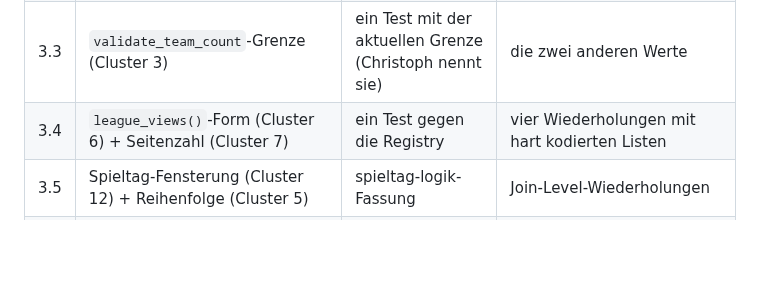
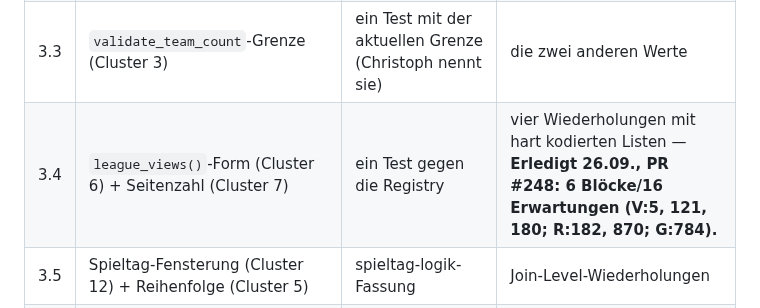
Before and after one commit to chrisschwer/League-Simulator-Update, a Markdown page: docs/plans/2026-09-15-testsuite-umbau-und-folgeschritte.md, the part around the change. GitHub-like rendering; blank space fills up the shorter version.

Commit message:
docs(#211): PR-Nummer von Stufe 3.4 im Plan nachtragen
Co-Authored-By: Claude Sonnet 5 <noreply@anthropic.com>

```diff
--- a/docs/plans/2026-09-15-testsuite-umbau-und-folgeschritte.md
+++ b/docs/plans/2026-09-15-testsuite-umbau-und-folgeschritte.md
@@ -619,7 +619,7 @@ Erst jetzt werden Erwartungen angefasst — und nur mit Christophs Wort je PR. R
 | 3.1 | Kürzel-Vertrag (Cluster 1) — beide Quellen liegen in `test-transform_data-kuerzel.R` | die Fassung aus kuerzel-vertrag (vollständiger) | die Doppelungen aus teamlist-eindeutigkeit für „gleiche Liga bricht ab", „Nord/Nordost/Bayern", „TeamID doppelt", „VFB/FCH/RWE" — **Erledigt 26.09., PR #247: 7 Blöcke/18 Erwartungen (A:90, 161, 225, 245, 257, 272; B:448).** |
 | 3.2 | home_advantage/Tormodell nicht gesendet (Cluster 2) | je ein Test für `/simulate` und `/league-details` in test-rust_integration | Wiederholungen in league_registry und league_details |
 | 3.3 | `validate_team_count`-Grenze (Cluster 3) | ein Test mit der aktuellen Grenze (Christoph nennt sie) | die zwei anderen Werte |
-| 3.4 | `league_views()`-Form (Cluster 6) + Seitenzahl (Cluster 7) | ein Test gegen die Registry | vier Wiederholungen mit hart kodierten Listen |
+| 3.4 | `league_views()`-Form (Cluster 6) + Seitenzahl (Cluster 7) | ein Test gegen die Registry | vier Wiederholungen mit hart kodierten Listen — **Erledigt 26.09., PR #248: 6 Blöcke/16 Erwartungen (V:5, 121, 180; R:182, 870; G:784).** |
 | 3.5 | Spieltag-Fensterung (Cluster 12) + Reihenfolge (Cluster 5) | spieltag-logik-Fassung | Join-Level-Wiederholungen |
 | 3.6 | Helfer vereinheitlichen: nicht-identische Varianten (`fake_fixtures` 4×, `with_repo_root` 3×, `read_html` 5×) zusammenführen, wo sie dasselbe tun; ein zentrales `skip_if_no_rust()` in `helper-rust.R` statt vier Skip-Varianten | — | — (keine Erwartung fällt; Skip-Bedingungen werden gleich, das wird per Multimenge belegt). **Erledigt 26.09., PR #246.** |
 | 3.7 | Vier-Argument-Pfad von `generate_static_site()` (`test-n-ligen-entflechtung.R:129,154`, `test-generate-static-site.R:392` — nach Stufe 2 in den neuen Dateien) | — | die drei Kompatibilitätstests samt Pfad, wenn Christoph zustimmt |
```
